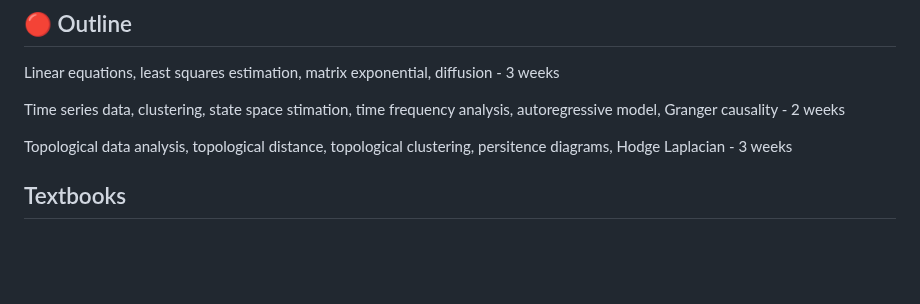
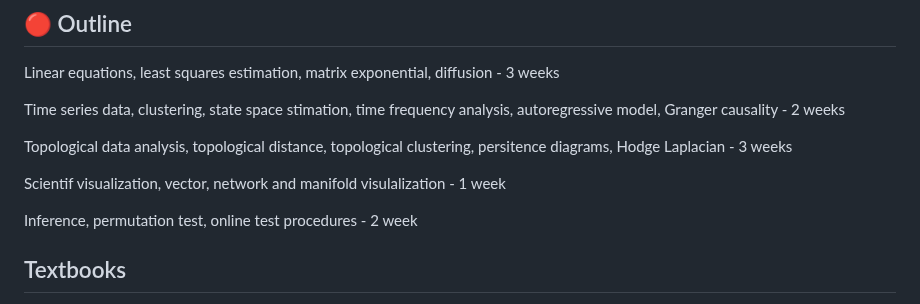
Before and after one commit to laplcebeltrami/BMI768, a Markdown page: README.md, the part around the change. Rendered like a GitHub page; blank space fills up the shorter version.

```diff
--- a/README.md
+++ b/README.md
@@ -54,6 +54,10 @@ Time series data, clustering, state space stimation, time frequency analysis, au
 
 Topological data analysis, topological distance, topological clustering, persitence diagrams, Hodge Laplacian - 3 weeks
 
+Scientif visualization, vector, network and manifold visulalization - 1 week
+
+Inference, permutation test, online test procedures - 2 week
+
 
 ## Textbooks
 
```
